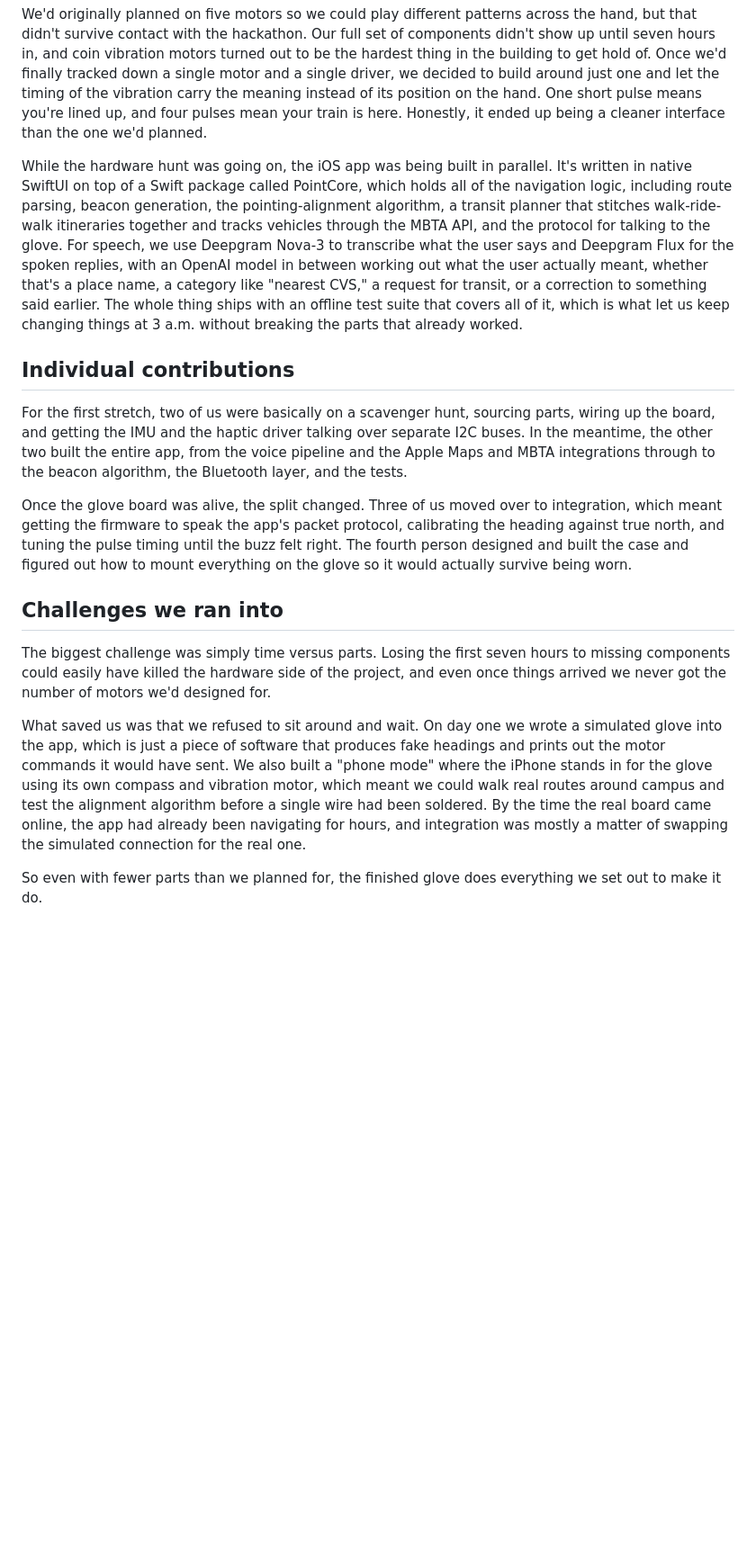
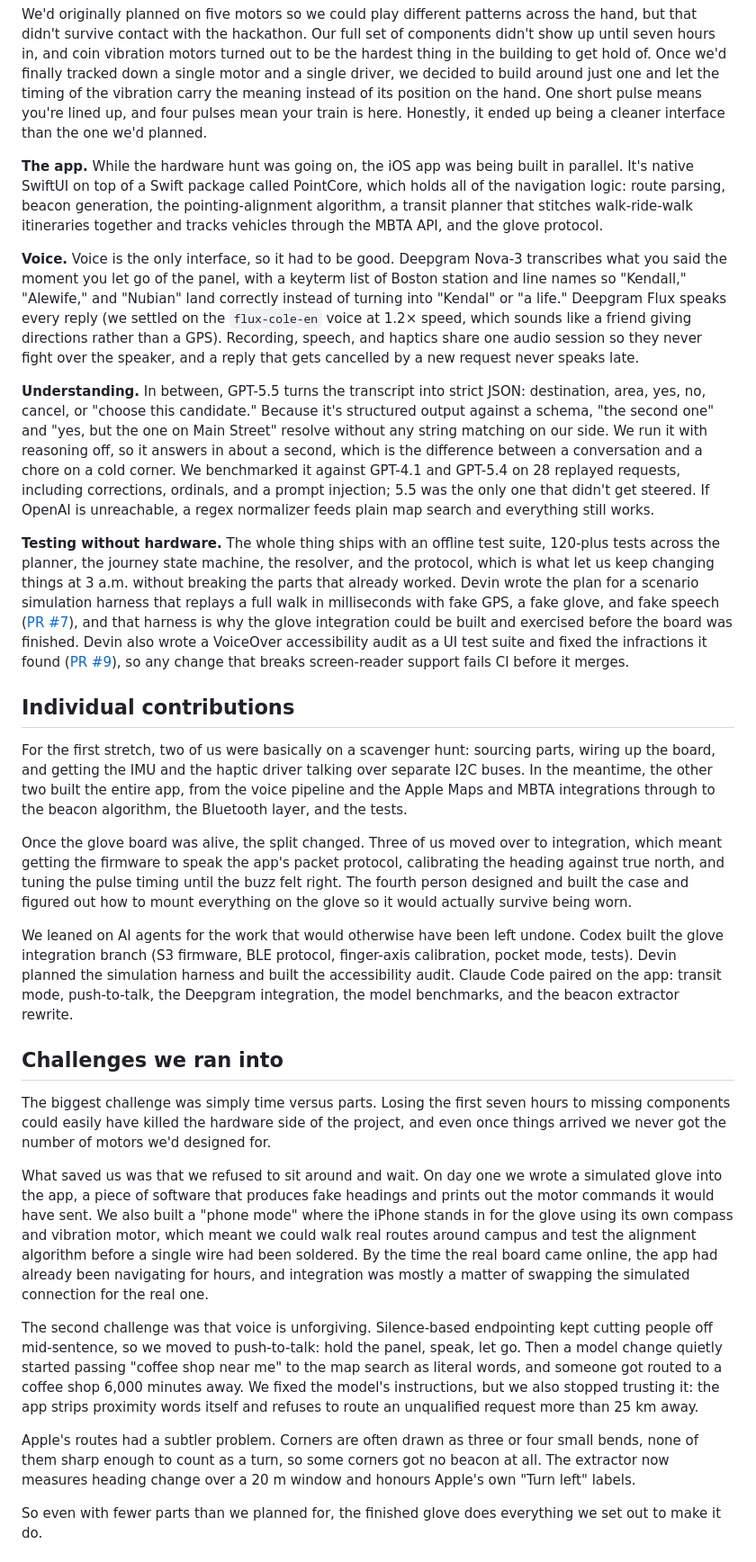
Before and after one commit to LouisY06/point, a Markdown page: WRITEUP.md, the part around one of its changes. Shown at 90% size. GitHub-like rendering; blank space fills up the shorter version.

```diff
--- a/WRITEUP.md
+++ b/WRITEUP.md
@@ -30,19 +32,31 @@ Everything had to fit on the back of a work glove, so we built around the smalle
 
 We'd originally planned on five motors so we could play different patterns across the hand, but that didn't survive contact with the hackathon. Our full set of components didn't show up until seven hours in, and coin vibration motors turned out to be the hardest thing in the building to get hold of. Once we'd finally tracked down a single motor and a single driver, we decided to build around just one and let the timing of the vibration carry the meaning instead of its position on the hand. One short pulse means you're lined up, and four pulses mean your train is here. Honestly, it ended up being a cleaner interface than the one we'd planned.
 
-While the hardware hunt was going on, the iOS app was being built in parallel. It's written in native SwiftUI on top of a Swift package called PointCore, which holds all of the navigation logic, including route parsing, beacon generation, the pointing-alignment algorithm, a transit planner that stitches walk-ride-walk itineraries together and tracks vehicles through the MBTA API, and the protocol for talking to the glove. For speech, we use Deepgram Nova-3 to transcribe what the user says and Deepgram Flux for the spoken replies, with an OpenAI model in between working out what the user actually meant, whether that's a place name, a category like "nearest CVS," a request for transit, or a correction to something said earlier. The whole thing ships with an offline test suite that covers all of it, which is what let us keep changing things at 3 a.m. without breaking the parts that already worked.
+**The app.** While the hardware hunt was going on, the iOS app was being built in parallel. It's native SwiftUI on top of a Swift package called PointCore, which holds all of the navigation logic: route parsing, beacon generation, the pointing-alignment algorithm, a transit planner that stitches walk-ride-walk itineraries together and tracks vehicles through the MBTA API, and the glove protocol.
+
+**Voice.** Voice is the only interface, so it had to be good. Deepgram Nova-3 transcribes what you said the moment you let go of the panel, with a keyterm list of Boston station and line names so "Kendall," "Alewife," and "Nubian" land correctly instead of turning into "Kendal" or "a life." Deepgram Flux speaks every reply (we settled on the `flux-cole-en` voice at 1.2× speed, which sounds like a friend giving directions rather than a GPS). Recording, speech, and haptics share one audio session so they never fight over the speaker, and a reply that gets cancelled by a new request never speaks late.
+
+**Understanding.** In between, GPT-5.5 turns the transcript into strict JSON: destination, area, yes, no, cancel, or "choose this candidate." Because it's structured output against a schema, "the second one" and "yes, but the one on Main Street" resolve without any string matching on our side. We run it with reasoning off, so it answers in about a second, which is the difference between a conversation and a chore on a cold corner. We benchmarked it against GPT-4.1 and GPT-5.4 on 28 replayed requests, including corrections, ordinals, and a prompt injection; 5.5 was the only one that didn't get steered. If OpenAI is unreachable, a regex normalizer feeds plain map search and everything still works.
+
+**Testing without hardware.** The whole thing ships with an offline test suite, 120-plus tests across the planner, the journey state machine, the resolver, and the protocol, which is what let us keep changing things at 3 a.m. without breaking the parts that already worked. Devin wrote the plan for a scenario simulation harness that replays a full walk in milliseconds with fake GPS, a fake glove, and fake speech ([PR #7](https://github.com/LouisY06/point/pull/7)), and that harness is why the glove integration could be built and exercised before the board was finished. Devin also wrote a VoiceOver accessibility audit as a UI test suite and fixed the infractions it found ([PR #9](https://github.com/LouisY06/point/pull/9)), so any change that breaks screen-reader support fails CI before it merges.
 
 ## Individual contributions
 
-For the first stretch, two of us were basically on a scavenger hunt, sourcing parts, wiring up the board, and getting the IMU and the haptic driver talking over separate I2C buses. In the meantime, the other two built the entire app, from the voice pipeline and the Apple Maps and MBTA integrations through to the beacon algorithm, the Bluetooth layer, and the tests.
+For the first stretch, two of us were basically on a scavenger hunt: sourcing parts, wiring up the board, and getting the IMU and the haptic driver talking over separate I2C buses. In the meantime, the other two built the entire app, from the voice pipeline and the Apple Maps and MBTA integrations through to the beacon algorithm, the Bluetooth layer, and the tests.
 
 Once the glove board was alive, the split changed. Three of us moved over to integration, which meant getting the firmware to speak the app's packet protocol, calibrating the heading against true north, and tuning the pulse timing until the buzz felt right. The fourth person designed and built the case and figured out how to mount everything on the glove so it would actually survive being worn.
+
+We leaned on AI agents for the work that would otherwise have been left undone. Codex built the glove integration branch (S3 firmware, BLE protocol, finger-axis calibration, pocket mode, tests). Devin planned the simulation harness and built the accessibility audit. Claude Code paired on the app: transit mode, push-to-talk, the Deepgram integration, the model benchmarks, and the beacon extractor rewrite.
 
 ## Challenges we ran into
 
 The biggest challenge was simply time versus parts. Losing the first seven hours to missing components could easily have killed the hardware side of the project, and even once things arrived we never got the number of motors we'd designed for.
 
-What saved us was that we refused to sit around and wait. On day one we wrote a simulated glove into the app, which is just a piece of software that produces fake headings and prints out the motor commands it would have sent. We also built a "phone mode" where the iPhone stands in for the glove using its own compass and vibration motor, which meant we could walk real routes around campus and test the alignment algorithm before a single wire had been soldered. By the time the real board came online, the app had already been navigating for hours, and integration was mostly a matter of swapping the simulated connection for the real one.
+What saved us was that we refused to sit around and wait. On day one we wrote a simulated glove into the app, a piece of software that produces fake headings and prints out the motor commands it would have sent. We also built a "phone mode" where the iPhone stands in for the glove using its own compass and vibration motor, which meant we could walk real routes around campus and test the alignment algorithm before a single wire had been soldered. By the time the real board came online, the app had already been navigating for hours, and integration was mostly a matter of swapping the simulated connection for the real one.
+
+The second challenge was that voice is unforgiving. Silence-based endpointing kept cutting people off mid-sentence, so we moved to push-to-talk: hold the panel, speak, let go. Then a model change quietly started passing "coffee shop near me" to the map search as literal words, and someone got routed to a coffee shop 6,000 minutes away. We fixed the model's instructions, but we also stopped trusting it: the app strips proximity words itself and refuses to route an unqualified request more than 25 km away.
+
+Apple's routes had a subtler problem. Corners are often drawn as three or four small bends, none of them sharp enough to count as a turn, so some corners got no beacon at all. The extractor now measures heading change over a 20 m window and honours Apple's own "Turn left" labels.
 
 So even with fewer parts than we planned for, the finished glove does everything we set out to make it do.
 
```
Also changed, not shown: other parts of WRITEUP.md (+24 -11 lines), docs/DEVICE_SETUP.md (+13 -9 lines).
